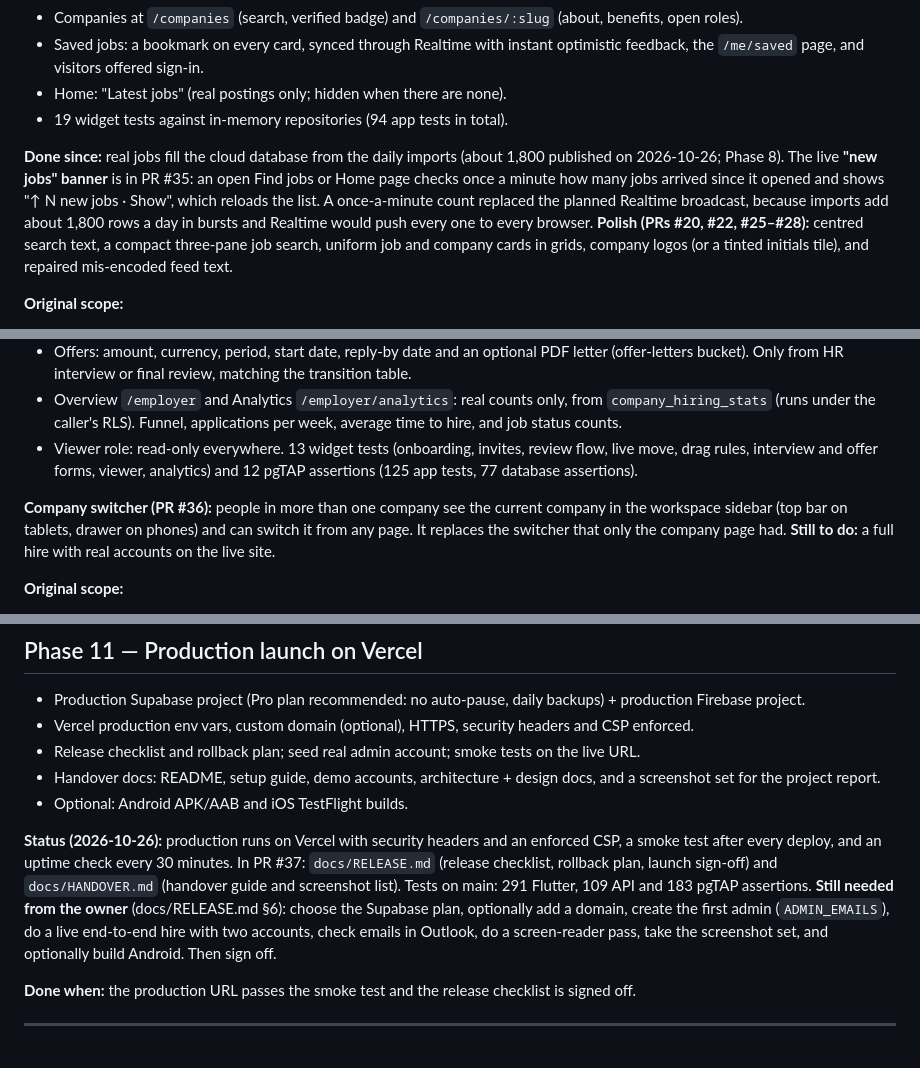
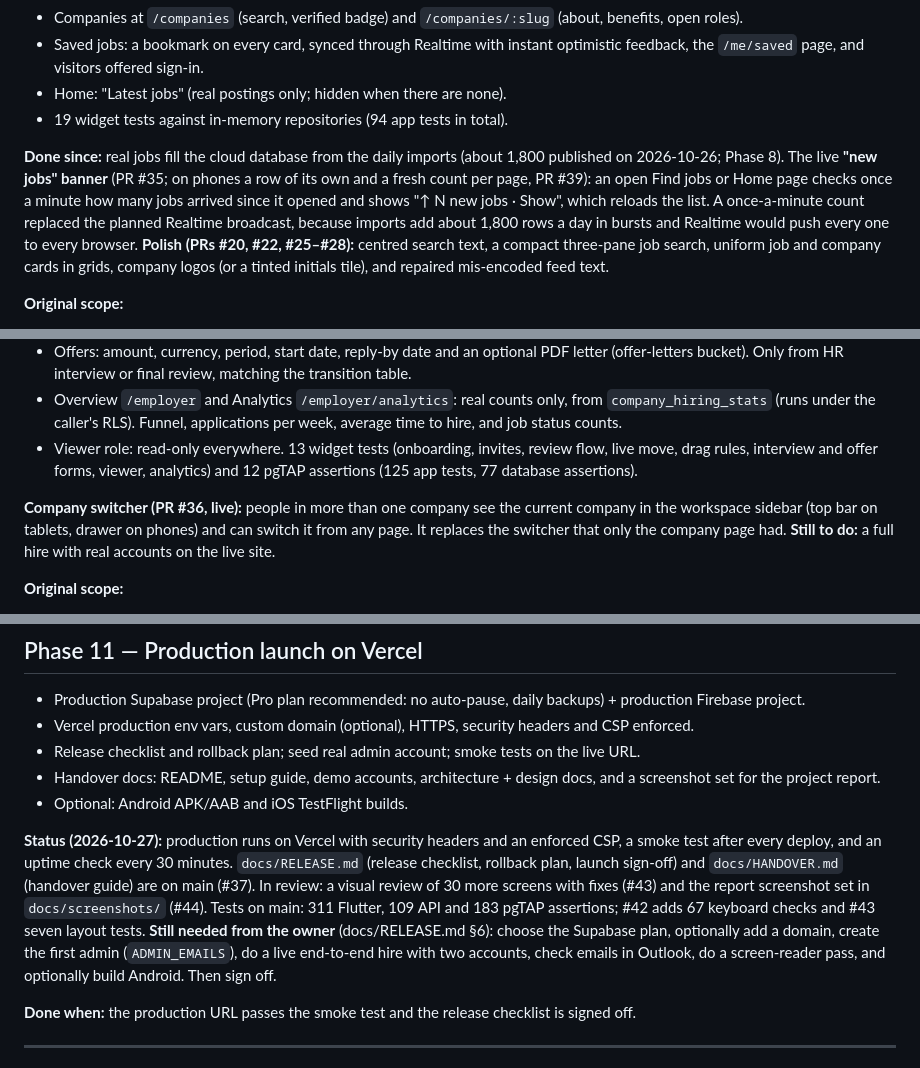
Before and after one commit to jeswinbenedict/LuzHire, a Markdown page: docs/ROADMAP.md, 3 parts joined by grey strips. Drawn GitHub-style.

```diff
--- a/docs/ROADMAP.md
+++ b/docs/ROADMAP.md
@@ -128,7 +128,7 @@ Delivered: monorepo (`app/`, `api/`, `supabase/`, `tests/`), Flutter 3.47 app fo
 - Home: "Latest jobs" (real postings only; hidden when there are none).
 - 19 widget tests against in-memory repositories (94 app tests in total).
 
-**Done since:** real jobs fill the cloud database from the daily imports (about 1,800 published on 2026-10-26; Phase 8). The live **"new jobs" banner** is in PR #35: an open Find jobs or Home page checks once a minute how many jobs arrived since it opened and shows "↑ N new jobs · Show", which reloads the list. A once-a-minute count replaced the planned Realtime broadcast, because imports add about 1,800 rows a day in bursts and Realtime would push every one to every browser.
+**Done since:** real jobs fill the cloud database from the daily imports (about 1,800 published on 2026-10-26; Phase 8). The live **"new jobs" banner** (PR #35; on phones a row of its own and a fresh count per page, PR #39): an open Find jobs or Home page checks once a minute how many jobs arrived since it opened and shows "↑ N new jobs · Show", which reloads the list. A once-a-minute count replaced the planned Realtime broadcast, because imports add about 1,800 rows a day in bursts and Realtime would push every one to every browser.
 **Polish (PRs #20, #22, #25–#28):** centred search text, a compact three-pane job search, uniform job and company cards in grids, company logos (or a tinted initials tile), and repaired mis-encoded feed text.
 
 **Original scope:**
@@ -172,7 +176,7 @@ Delivered: monorepo (`app/`, `api/`, `supabase/`, `tests/`), Flutter 3.47 app fo
 - Overview `/employer` and Analytics `/employer/analytics`: real counts only, from `company_hiring_stats` (runs under the caller's RLS). Funnel, applications per week, average time to hire, and job status counts.
 - Viewer role: read-only everywhere. 13 widget tests (onboarding, invites, review flow, live move, drag rules, interview and offer forms, viewer, analytics) and 12 pgTAP assertions (125 app tests, 77 database assertions).
 
-**Company switcher (PR #36):** people in more than one company see the current company in the workspace sidebar (top bar on tablets, drawer on phones) and can switch it from any page. It replaces the switcher that only the company page had.
+**Company switcher (PR #36, live):** people in more than one company see the current company in the workspace sidebar (top bar on tablets, drawer on phones) and can switch it from any page. It replaces the switcher that only the company page had.
 **Still to do:** a full hire with real accounts on the live site.
 
 **Original scope:**
@@ -261,8 +265,8 @@ To add a company, check that its board lists India roles and add `{ token, name,
 - Handover docs: README, setup guide, demo accounts, architecture + design docs, and a screenshot set for the project report.
 - Optional: Android APK/AAB and iOS TestFlight builds.
 
-**Status (2026-10-26):** production runs on Vercel with security headers and an enforced CSP, a smoke test after every deploy, and an uptime check every 30 minutes. In PR #37: `docs/RELEASE.md` (release checklist, rollback plan, launch sign-off) and `docs/HANDOVER.md` (handover guide and screenshot list). Tests on main: 291 Flutter, 109 API and 183 pgTAP assertions.
-**Still needed from the owner** (docs/RELEASE.md §6): choose the Supabase plan, optionally add a domain, create the first admin (`ADMIN_EMAILS`), do a live end-to-end hire with two accounts, check emails in Outlook, do a screen-reader pass, take the screenshot set, and optionally build Android. Then sign off.
+**Status (2026-10-27):** production runs on Vercel with security headers and an enforced CSP, a smoke test after every deploy, and an uptime check every 30 minutes. `docs/RELEASE.md` (release checklist, rollback plan, launch sign-off) and `docs/HANDOVER.md` (handover guide) are on main (#37). In review: a visual review of 30 more screens with fixes (#43) and the report screenshot set in `docs/screenshots/` (#44). Tests on main: 311 Flutter, 109 API and 183 pgTAP assertions; #42 adds 67 keyboard checks and #43 seven layout tests.
+**Still needed from the owner** (docs/RELEASE.md §6): choose the Supabase plan, optionally add a domain, create the first admin (`ADMIN_EMAILS`), do a live end-to-end hire with two accounts, check emails in Outlook, do a screen-reader pass, and optionally build Android. Then sign off.
 
 **Done when:** the production URL passes the smoke test and the release checklist is signed off.
 
```
Also changed, not shown: other parts of docs/ROADMAP.md (+11 -7 lines), CLAUDE.md (+6 -6 lines).
